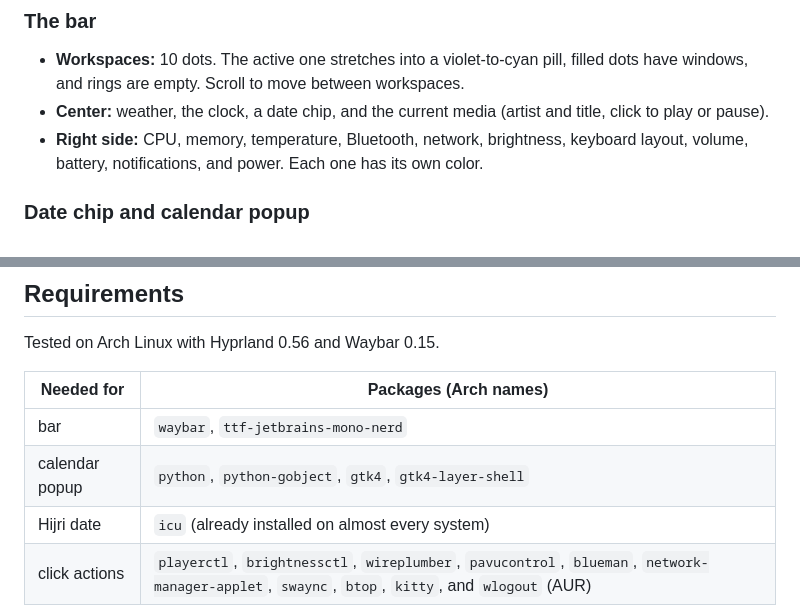
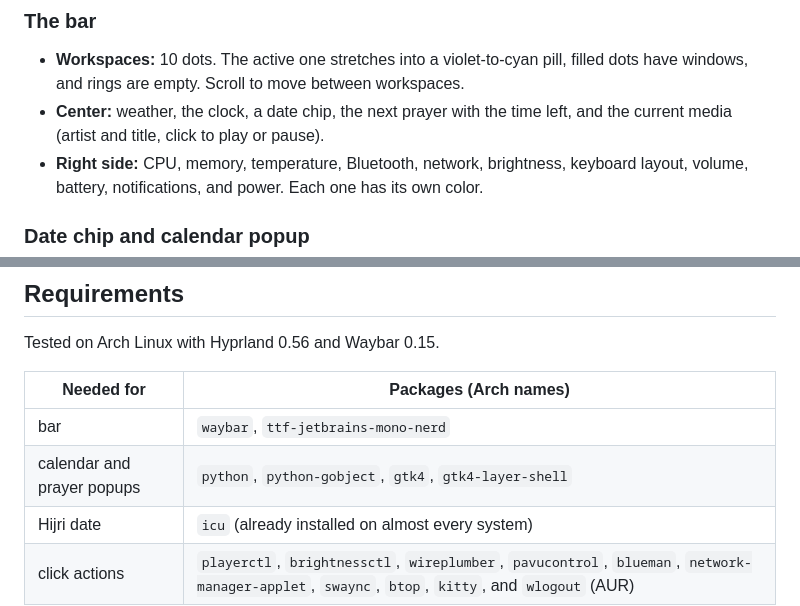
Before and after one commit to ahmad-salman322/waybar-modern-islands, a Markdown page: README.md, 2 parts joined by grey strips. Rendered like a GitHub page.

```diff
--- a/README.md
+++ b/README.md
@@ -15,7 +15,7 @@ A colorful, glassy [Waybar](https://github.com/Alexays/Waybar) setup for Hyprlan
 ### The bar
 
 - **Workspaces:** 10 dots. The active one stretches into a violet-to-cyan pill, filled dots have windows, and rings are empty. Scroll to move between workspaces.
-- **Center:** weather, the clock, a date chip, and the current media (artist and title, click to play or pause).
+- **Center:** weather, the clock, a date chip, the next prayer with the time left, and the current media (artist and title, click to play or pause).
 - **Right side:** CPU, memory, temperature, Bluetooth, network, brightness, keyboard layout, volume, battery, notifications, and power. Each one has its own color.
 
 ### Date chip and calendar popup
@@ -52,7 +108,7 @@ Tested on Arch Linux with Hyprland 0.56 and Waybar 0.15.
 | Needed for | Packages (Arch names) |
 |---|---|
 | bar | `waybar`, `ttf-jetbrains-mono-nerd` |
-| calendar popup | `python`, `python-gobject`, `gtk4`, `gtk4-layer-shell` |
+| calendar and prayer popups | `python`, `python-gobject`, `gtk4`, `gtk4-layer-shell` |
 | Hijri date | `icu` (already installed on almost every system) |
 | click actions | `playerctl`, `brightnessctl`, `wireplumber`, `pavucontrol`, `blueman`, `network-manager-applet`, `swaync`, `btop`, `kitty`, and `wlogout` (AUR) |
 
```
Also changed, not shown: other parts of README.md (+57 -1 lines), screenshots/prayer-ar.png (added), screenshots/prayer.png (added), 5 other files.
